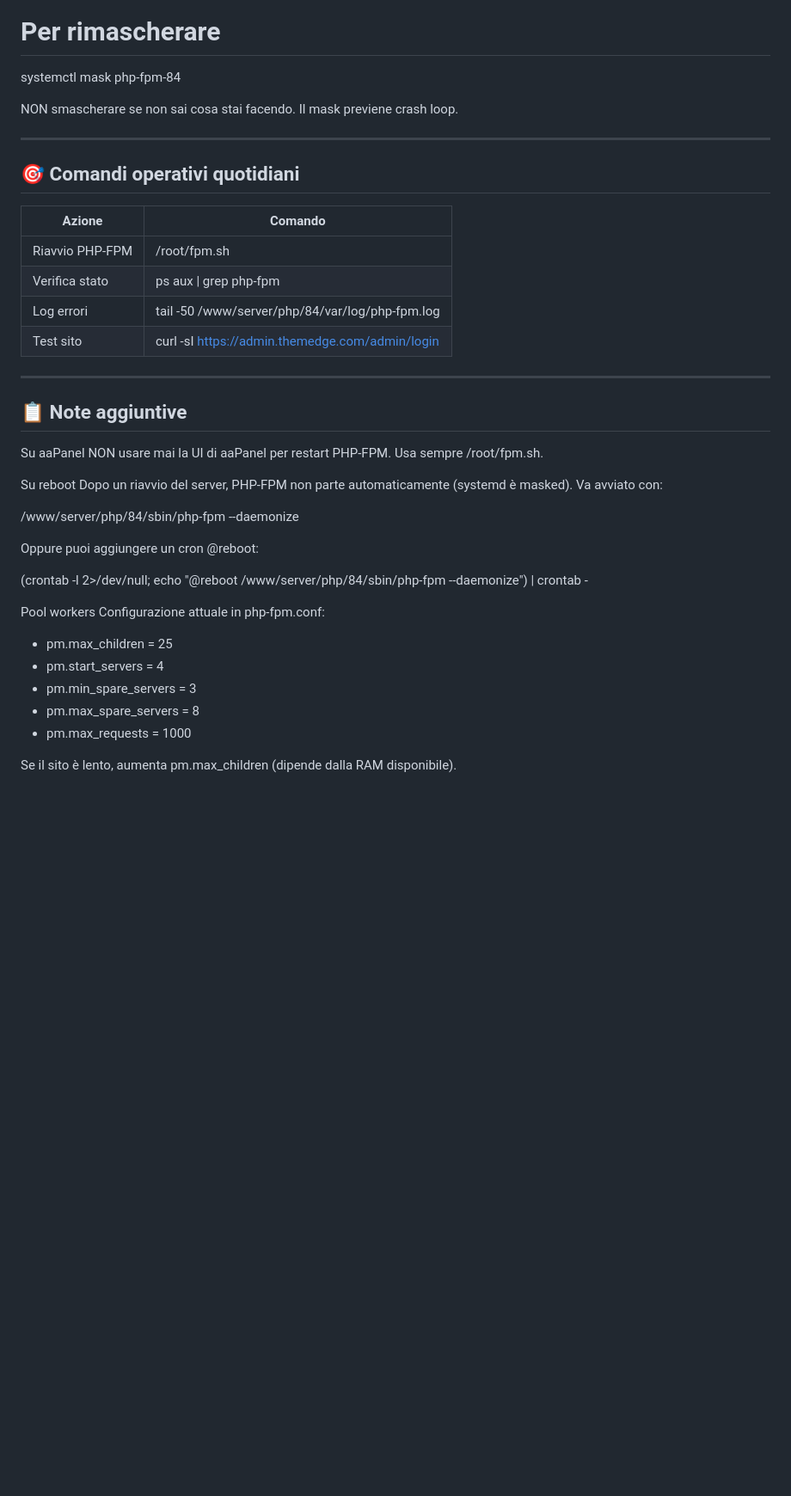
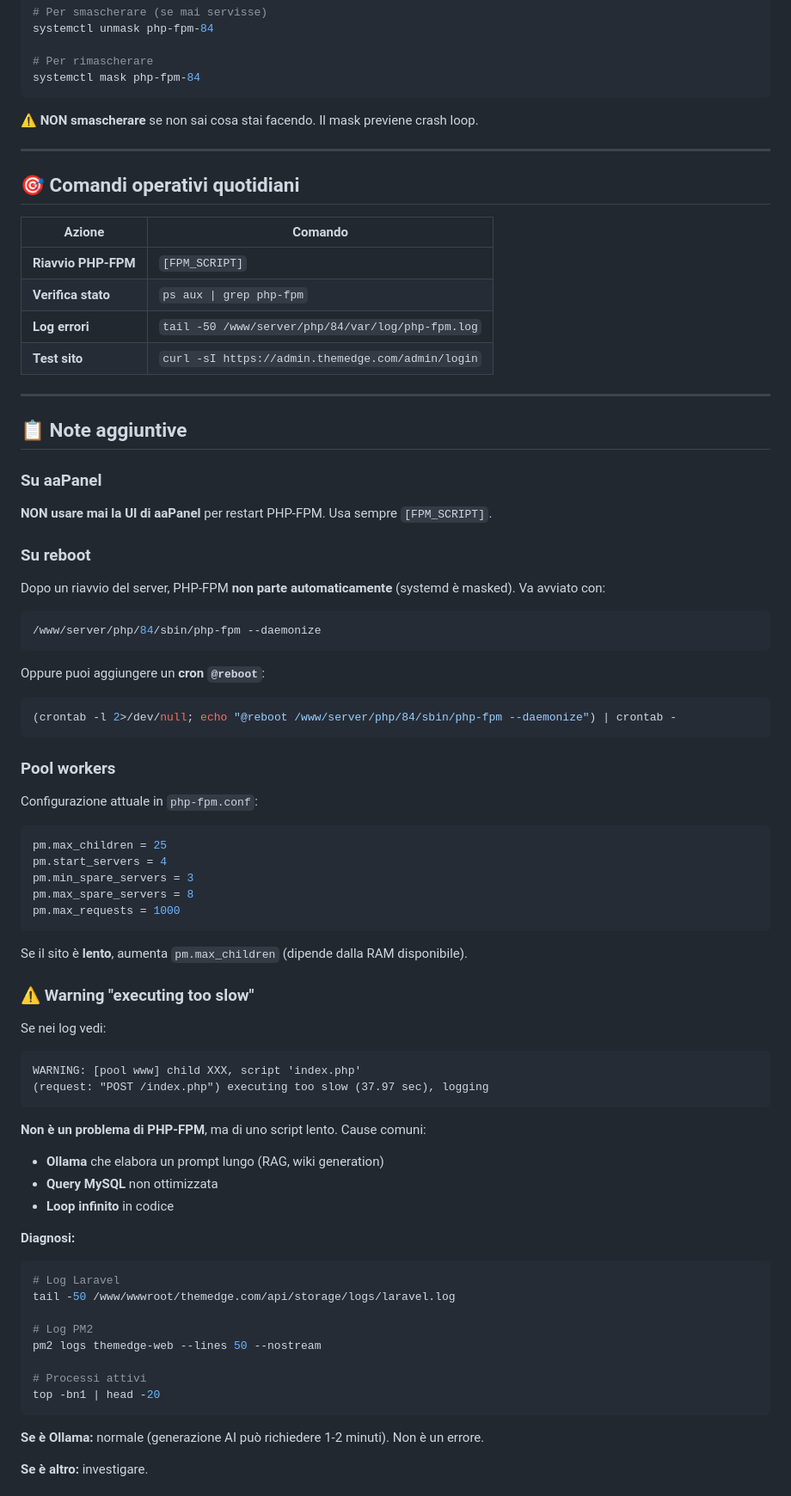
Before and after one commit to Serialc0de/themedge, a Markdown page: docs/PHP_FPM.md, the part around one of its changes. Shown at 86% size. Rendered like a GitHub page; blank space fills up the shorter version.

````diff
--- a/docs/PHP_FPM.md
+++ b/docs/PHP_FPM.md
@@ -160,42 +186,86 @@ systemctl unmask php-fpm-84
 
 # Per rimascherare
 systemctl mask php-fpm-84
+```
 
-NON smascherare se non sai cosa stai facendo. Il mask previene crash loop.
+**⚠️ NON smascherare** se non sai cosa stai facendo. Il mask previene crash loop.
 
 ---
 
 ## 🎯 Comandi operativi quotidiani
 
 | Azione | Comando |
-|---|---|
-| Riavvio PHP-FPM | /root/fpm.sh |
-| Verifica stato | ps aux \| grep php-fpm |
-| Log errori | tail -50 /www/server/php/84/var/log/php-fpm.log |
-| Test sito | curl -sI https://admin.themedge.com/admin/login |
+|--------|---------|
+| **Riavvio PHP-FPM** | `[FPM_SCRIPT]` |
+| **Verifica stato** | `ps aux \| grep php-fpm` |
+| **Log errori** | `tail -50 /www/server/php/84/var/log/php-fpm.log` |
+| **Test sito** | `curl -sI https://admin.themedge.com/admin/login` |
 
 ---
 
 ## 📋 Note aggiuntive
 
-Su aaPanel
-NON usare mai la UI di aaPanel per restart PHP-FPM. Usa sempre /root/fpm.sh.
+### Su aaPanel
 
-Su reboot
-Dopo un riavvio del server, PHP-FPM non parte automaticamente (systemd è masked). Va avviato con:
+**NON usare mai la UI di aaPanel** per restart PHP-FPM. Usa sempre `[FPM_SCRIPT]`.
 
+### Su reboot
+
+Dopo un riavvio del server, PHP-FPM **non parte automaticamente** (systemd è masked). Va avviato con:
+
+```bash
 /www/server/php/84/sbin/php-fpm --daemonize
+```
 
-Oppure puoi aggiungere un cron @reboot:
+Oppure puoi aggiungere un **cron `@reboot`**:
 
+```bash
 (crontab -l 2>/dev/null; echo "@reboot /www/server/php/84/sbin/php-fpm --daemonize") | crontab -
+```
 
-Pool workers
-Configurazione attuale in php-fpm.conf:
-- pm.max_children = 25
-- pm.start_servers = 4
-- pm.min_spare_servers = 3
-- pm.max_spare_servers = 8
-- pm.max_requests = 1000
+### Pool workers
 
-Se il sito è lento, aumenta pm.max_children (dipende dalla RAM disponibile).
+Configurazione attuale in `php-fpm.conf`:
+
+```ini
+pm.max_children = 25
+pm.start_servers = 4
+pm.min_spare_servers = 3
+pm.max_spare_servers = 8
+pm.max_requests = 1000
+```
+
+Se il sito è **lento**, aumenta `pm.max_children` (dipende dalla RAM disponibile).
+
+### ⚠️ Warning "executing too slow"
+
+Se nei log vedi:
+
+```
+WARNING: [pool www] child XXX, script 'index.php'
+(request: "POST /index.php") executing too slow (37.97 sec), logging
+```
+
+**Non è un problema di PHP-FPM**, ma di uno script lento. Cause comuni:
+
+- **Ollama** che elabora un prompt lungo (RAG, wiki generation)
+- **Query MySQL** non ottimizzata
+- **Loop infinito** in codice
+
+**Diagnosi:**
+
+```bash
+# Log Laravel
+tail -50 /www/wwwroot/themedge.com/api/storage/logs/laravel.log
+
+# Log PM2
+pm2 logs themedge-web --lines 50 --nostream
+
+# Processi attivi
+top -bn1 | head -20
+```
+
+**Se è Ollama:** normale (generazione AI può richiedere 1-2 minuti). Non è un errore.
+
+**Se è altro:** investigare.
+
````
Also changed, not shown: other parts of docs/PHP_FPM.md (+86 -28 lines).
